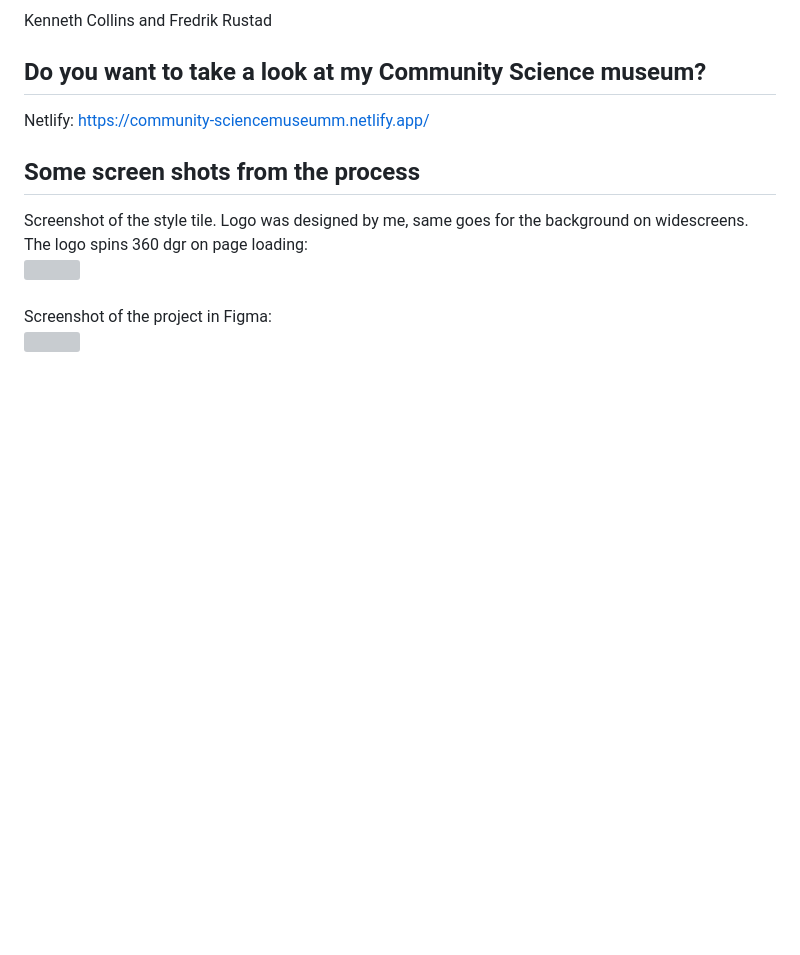
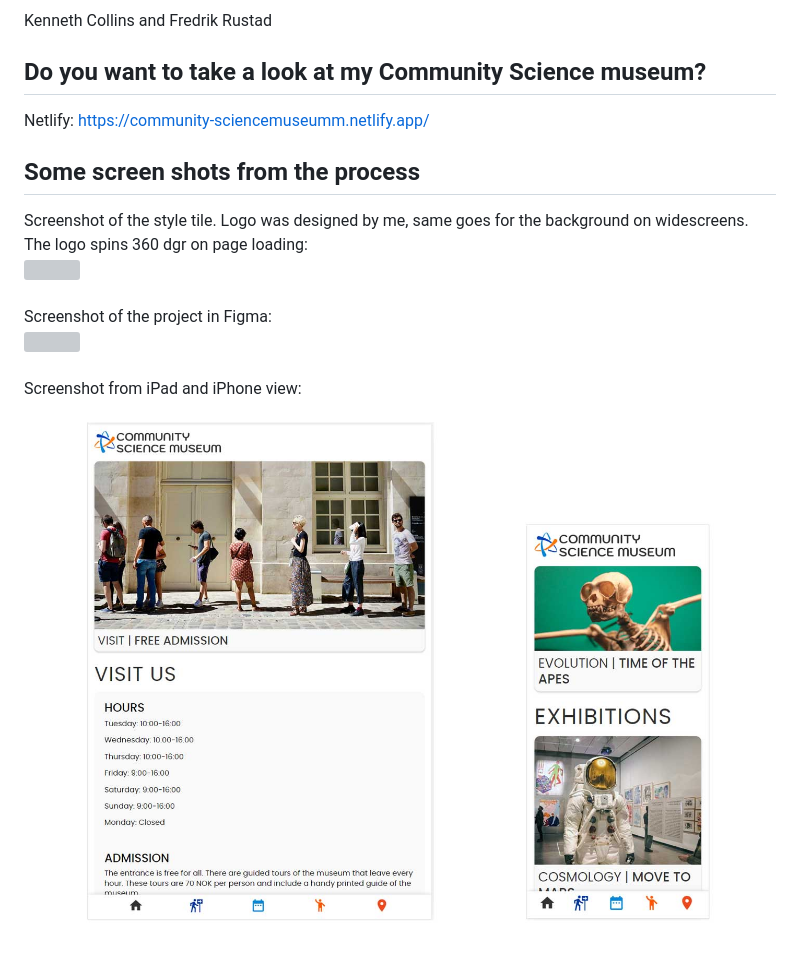
Before and after one commit to limodesigner/CommunityScienceMuseum, a Markdown page: README.md, the part around the change. Drawn GitHub-style; pictures changed too: images/csm-presentation-smallscreens.jpg (added); blank space fills up the shorter version; grey boxes are pictures that could not be loaded.

Commit message:
Final update README

```diff
--- a/README.md
+++ b/README.md
@@ -73,3 +73,7 @@ Screenshot of the style tile. Logo was designed by me, same goes for the backgro
 <br>
 Screenshot of the project in Figma:<br>
 <img src="images/prototype-screenshot.jpg">
+<br>
+<br>
+Screenshot from iPad and iPhone view:
+<img src="images/csm-presentation-smallscreens.jpg">
```
